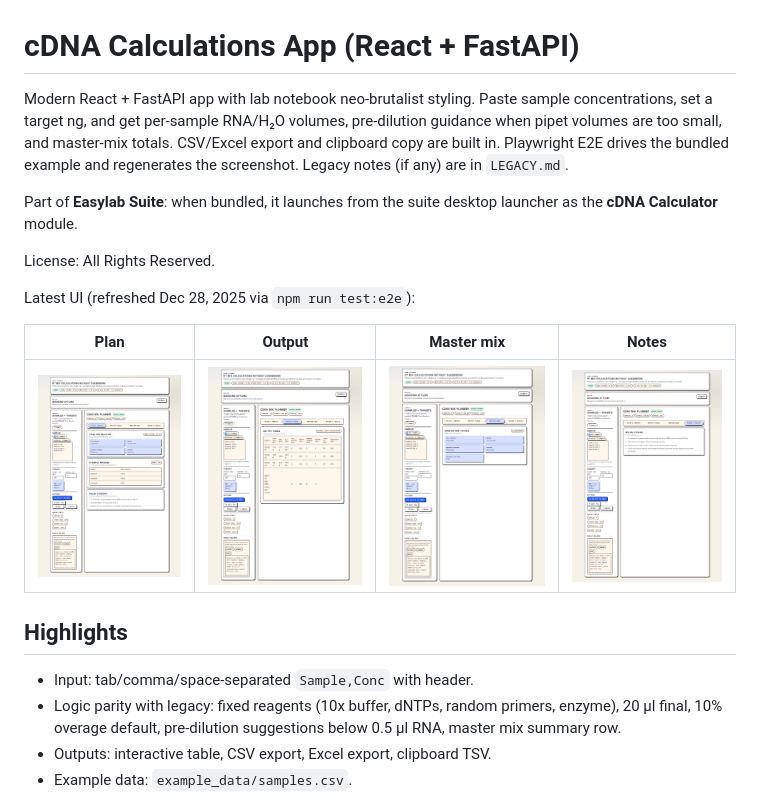
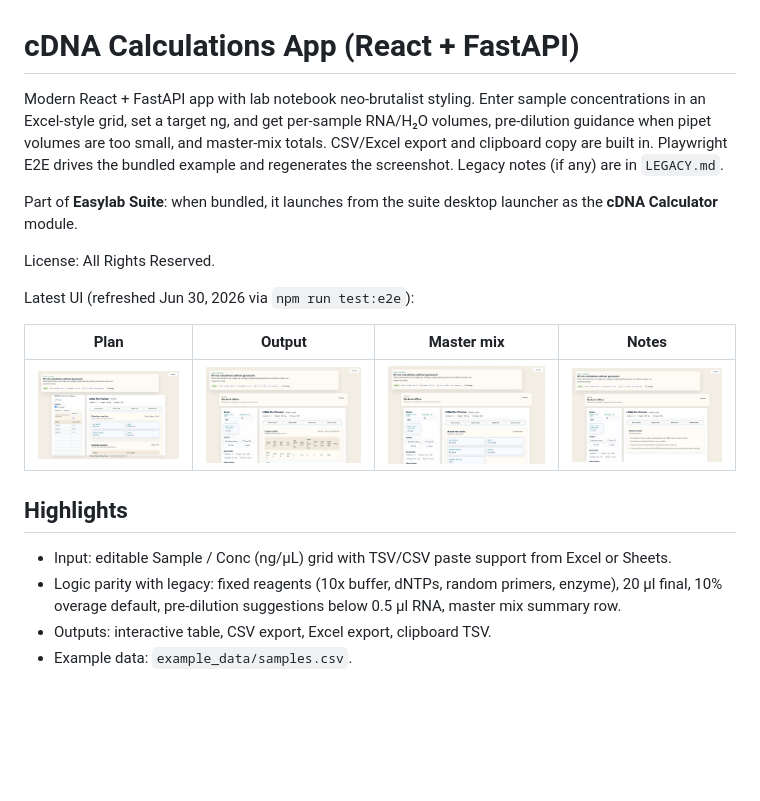
Before and after one commit to meghamsh738/cDNA-calculations-app, a Markdown page: README.md, the part around the change. GitHub-like rendering; pictures changed too: modern-app/screenshots/master_tab.png, modern-app/screenshots/notes_tab.png, modern-app/screenshots/output_tab.png; blank space fills up the shorter version.

Commit message:
Add cDNA spreadsheet sample grid

```diff
--- a/README.md
+++ b/README.md
@@ -1,19 +1,19 @@
 # cDNA Calculations App (React + FastAPI)
 
-Modern React + FastAPI app with lab notebook neo-brutalist styling. Paste sample concentrations, set a target ng, and get per-sample RNA/H₂O volumes, pre-dilution guidance when pipet volumes are too small, and master-mix totals. CSV/Excel export and clipboard copy are built in. Playwright E2E drives the bundled example and regenerates the screenshot. Legacy notes (if any) are in `LEGACY.md`.
+Modern React + FastAPI app with lab notebook neo-brutalist styling. Enter sample concentrations in an Excel-style grid, set a target ng, and get per-sample RNA/H₂O volumes, pre-dilution guidance when pipet volumes are too small, and master-mix totals. CSV/Excel export and clipboard copy are built in. Playwright E2E drives the bundled example and regenerates the screenshot. Legacy notes (if any) are in `LEGACY.md`.
 
 Part of **Easylab Suite**: when bundled, it launches from the suite desktop launcher as the **cDNA Calculator** module.
 
 License: All Rights Reserved.
 
-Latest UI (refreshed Dec 28, 2025 via `npm run test:e2e`):
+Latest UI (refreshed Jun 30, 2026 via `npm run test:e2e`):
 
 | Plan | Output | Master mix | Notes |
 | --- | --- | --- | --- |
 | ![Plan tab](modern-app/screenshots/plan_tab.png) | ![Output tab](modern-app/screenshots/output_tab.png) | ![Master mix](modern-app/screenshots/master_tab.png) | ![Notes tab](modern-app/screenshots/notes_tab.png) |
 
 ## Highlights
-- Input: tab/comma/space-separated `Sample,Conc` with header.
+- Input: editable Sample / Conc (ng/µL) grid with TSV/CSV paste support from Excel or Sheets.
 - Logic parity with legacy: fixed reagents (10x buffer, dNTPs, random primers, enzyme), 20 µl final, 10% overage default, pre-dilution suggestions below 0.5 µl RNA, master mix summary row.
 - Outputs: interactive table, CSV export, Excel export, clipboard TSV.
 - Example data: `example_data/samples.csv`.
```
Also changed, not shown: modern-app/screenshots/example_run.png, modern-app/screenshots/plan_view.png, 3 other files.
